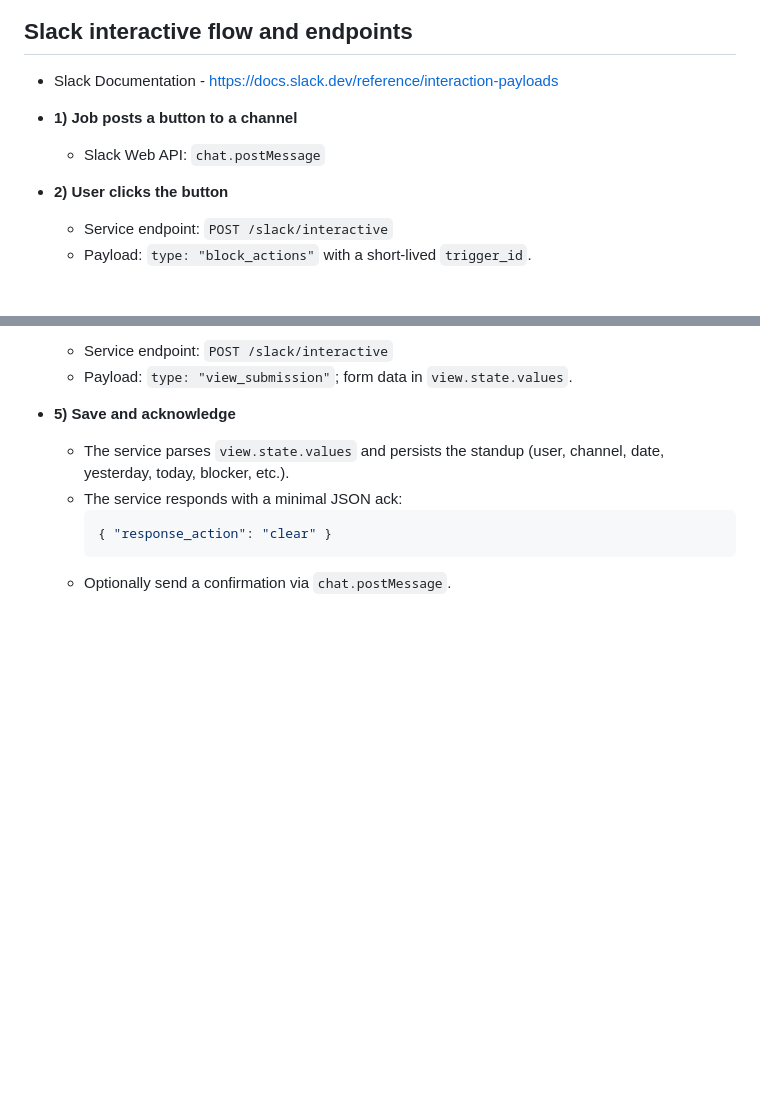
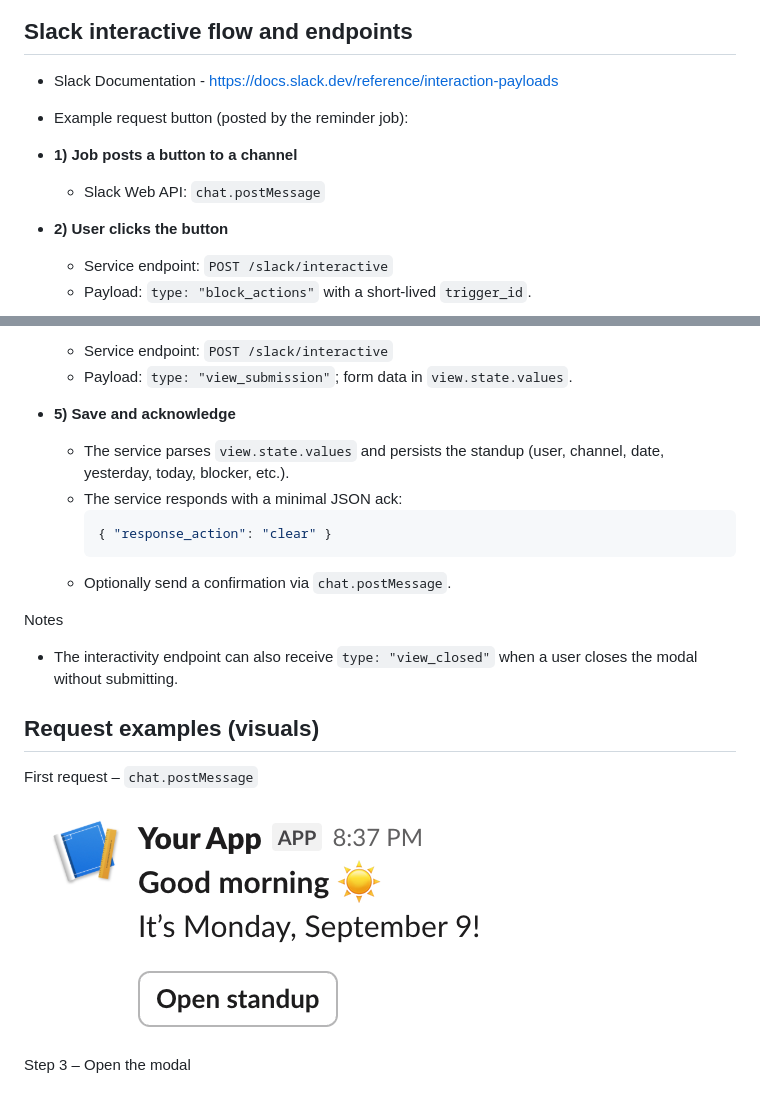
Before and after one commit to OriBaruch6/slack-standup-app, a Markdown page: README.md, 2 parts joined by grey strips. Drawn GitHub-style; pictures changed too: docs/open-standup.png (added); blank space fills up the shorter version.

Commit message:
docs: enhance README with interactive flow details and add example visuals

````diff
--- a/README.md
+++ b/README.md
@@ -6,8 +6,12 @@
 
 ## Slack interactive flow and endpoints
   - Slack Documentation - https://docs.slack.dev/reference/interaction-payloads
+- Example request button (posted by the reminder job):
+
+
 - **1) Job posts a button to a channel**
   - Slack Web API: `chat.postMessage`
+
 
 - **2) User clicks the button**
   - Service endpoint: `POST /slack/interactive`
@@ -29,3 +33,16 @@
     { "response_action": "clear" }
     ```
   - Optionally send a confirmation via `chat.postMessage`.
+
+Notes
+- The interactivity endpoint can also receive `type: "view_closed"` when a user closes the modal without submitting.
+
+
+## Request examples (visuals)
+
+
+First request – `chat.postMessage`
+
+![Open Standup Button](docs/open-standup.png)
+
+Step 3 – Open the modal
````
